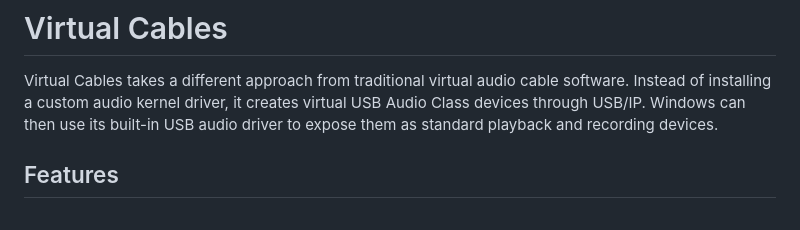
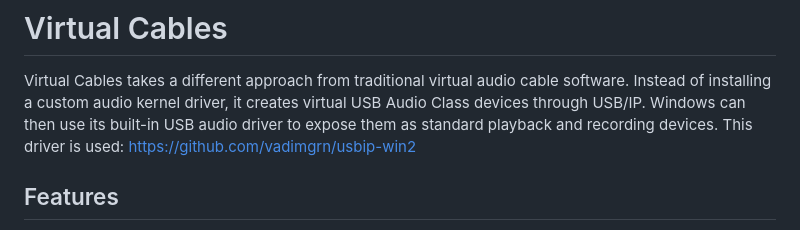
Before and after one commit to tarekwasfy01/Virtual-Cables, a Markdown page: README.md, the part around the change. GitHub-like rendering.

```diff
--- a/README.md
+++ b/README.md
@@ -2,7 +2,7 @@
 # Virtual Cables
 
 Virtual Cables takes a different approach from traditional virtual audio cable software. Instead of installing a custom audio kernel driver, it creates virtual USB Audio Class devices through USB/IP. Windows can then use its built-in USB audio driver to expose them as standard playback and recording devices.
-
+This driver is used: https://github.com/vadimgrn/usbip-win2
 ## Features
 
 - Create up to 32 independent virtual audio cables
```
